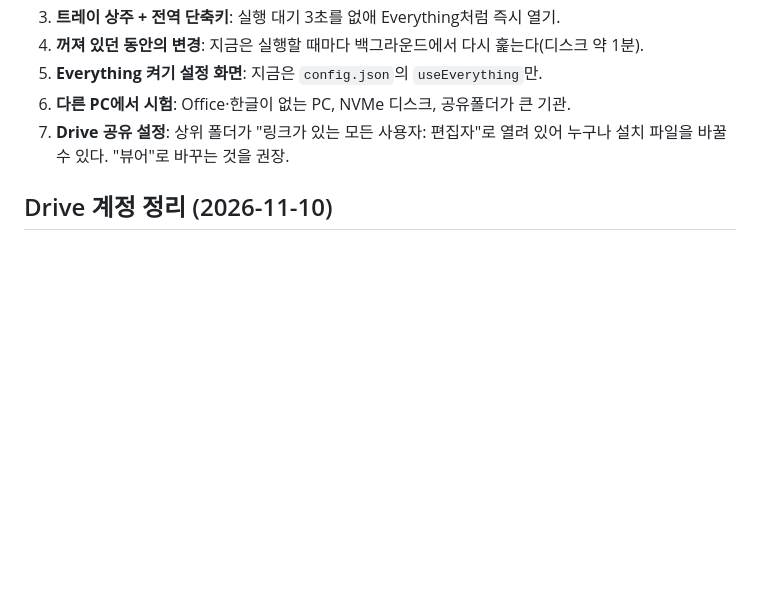
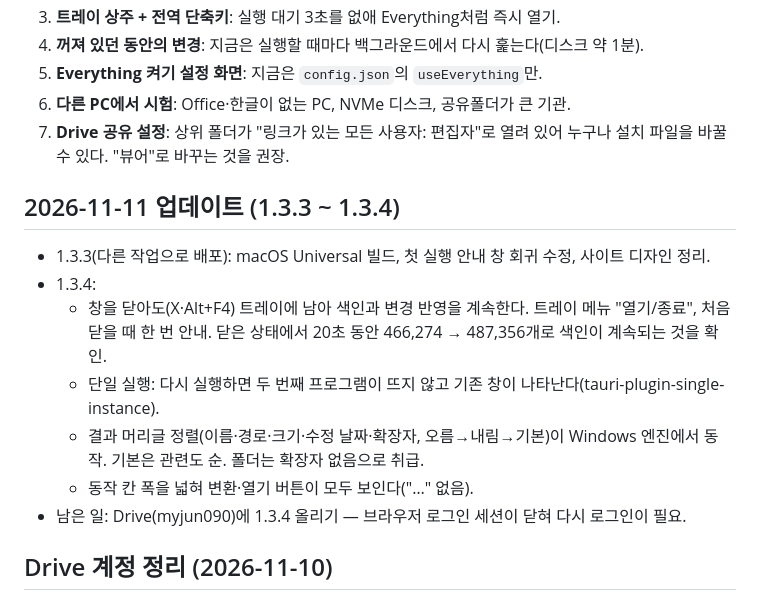
Before and after one commit to dawith-ai/dawith-search, a Markdown page: 작업일지.md, the part around the change. Drawn GitHub-style; blank space fills up the shorter version.

Commit message:
docs(작업일지): 1.3.3-1.3.4 (tray indexing, sorting, single instance)
Co-Authored-By: Claude Opus 5.5 <noreply@anthropic.com>

```diff
--- a/작업일지.md
+++ b/작업일지.md
@@ -77,6 +77,16 @@
 6. **다른 PC에서 시험**: Office·한글이 없는 PC, NVMe 디스크, 공유폴더가 큰 기관.
 7. **Drive 공유 설정**: 상위 폴더가 "링크가 있는 모든 사용자: 편집자"로 열려 있어 누구나 설치 파일을 바꿀 수 있다. "뷰어"로 바꾸는 것을 권장.
 
+## 2026-11-11 업데이트 (1.3.3 ~ 1.3.4)
+
+- 1.3.3(다른 작업으로 배포): macOS Universal 빌드, 첫 실행 안내 창 회귀 수정, 사이트 디자인 정리.
+- 1.3.4:
+  - 창을 닫아도(X·Alt+F4) 트레이에 남아 색인과 변경 반영을 계속한다. 트레이 메뉴 "열기/종료", 처음 닫을 때 한 번 안내. 닫은 상태에서 20초 동안 466,274 → 487,356개로 색인이 계속되는 것을 확인.
+  - 단일 실행: 다시 실행하면 두 번째 프로그램이 뜨지 않고 기존 창이 나타난다(tauri-plugin-single-instance).
+  - 결과 머리글 정렬(이름·경로·크기·수정 날짜·확장자, 오름→내림→기본)이 Windows 엔진에서 동작. 기본은 관련도 순. 폴더는 확장자 없음으로 취급.
+  - 동작 칸 폭을 넓혀 변환·열기 버튼이 모두 보인다("…" 없음).
+- 남은 일: Drive(myjun090)에 1.3.4 올리기 — 브라우저 로그인 세션이 닫혀 다시 로그인이 필요.
+
 ## Drive 계정 정리 (2026-11-10)
 
 작업 중 Claude의 Google Drive 연결 도구가 사용자 계정이 아닌 aigoodwillvoice@gmail.com으로 연결돼 있었고, 그 계정으로 폴더와 릴리스 노트를 만들었다. 상위 폴더가 "링크가 있는 모든 사용자: 편집자"라 가능했다.
```
